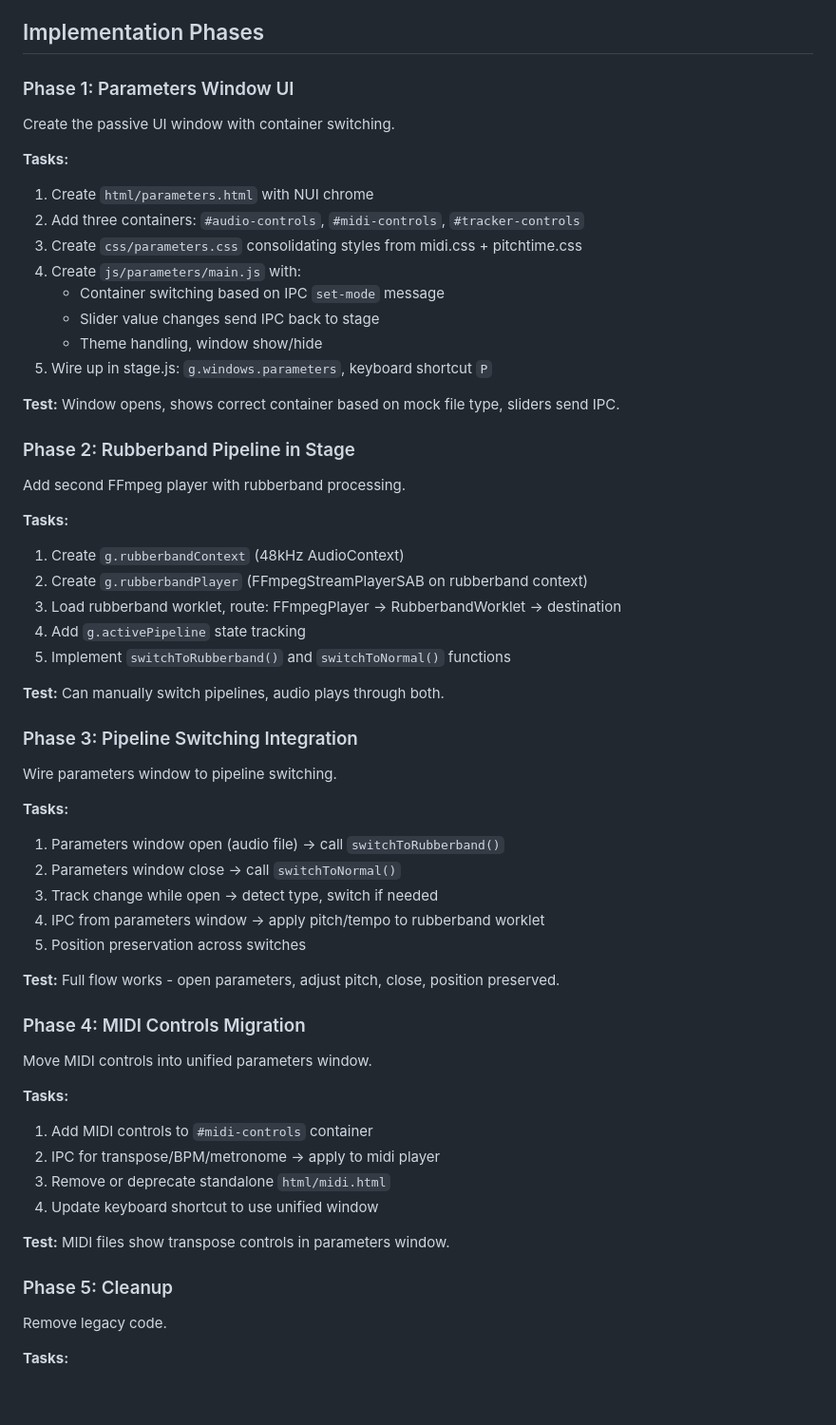
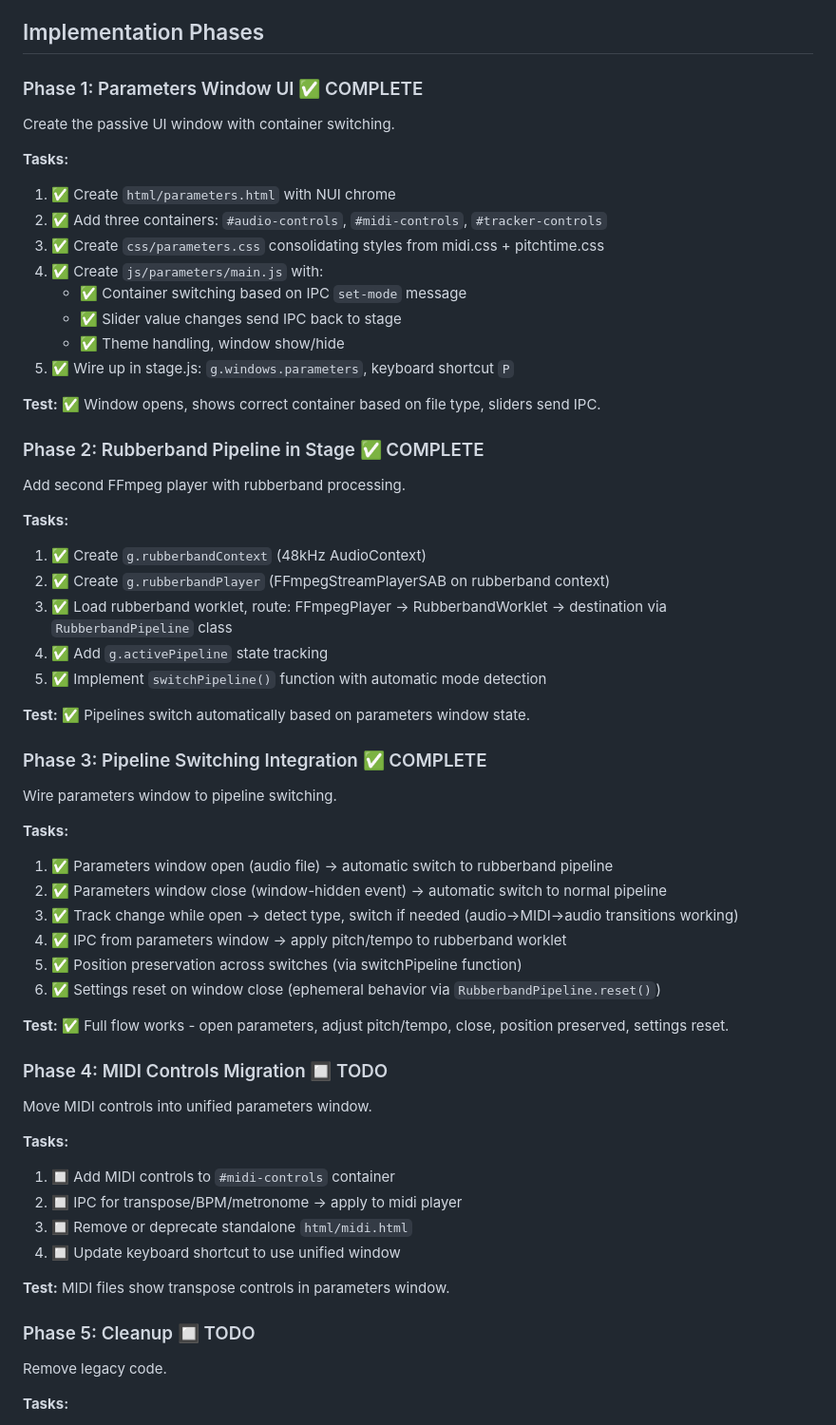
Before and after one commit to herrbasan/SoundApp, a Markdown page: docs/unified-parameters-vision.md, the part around one of its changes. Shown at 95% size. Rendered like a GitHub page; blank space fills up the shorter version.

Commit message:
Update unified-parameters-vision.md - mark phases 1-3 complete

```diff
--- a/docs/unified-parameters-vision.md
+++ b/docs/unified-parameters-vision.md
@@ -375,57 +375,58 @@ Only one pipeline is active at a time. Switching is instant - just route to the
 
 ## Implementation Phases
 
-### Phase 1: Parameters Window UI
+### Phase 1: Parameters Window UI ✅ COMPLETE
 Create the passive UI window with container switching.
 
 **Tasks:**
-1. Create `html/parameters.html` with NUI chrome
-2. Add three containers: `#audio-controls`, `#midi-controls`, `#tracker-controls`
-3. Create `css/parameters.css` consolidating styles from midi.css + pitchtime.css
-4. Create `js/parameters/main.js` with:
-   - Container switching based on IPC `set-mode` message
-   - Slider value changes send IPC back to stage
-   - Theme handling, window show/hide
-5. Wire up in stage.js: `g.windows.parameters`, keyboard shortcut `P`
+1. ✅ Create `html/parameters.html` with NUI chrome
+2. ✅ Add three containers: `#audio-controls`, `#midi-controls`, `#tracker-controls`
+3. ✅ Create `css/parameters.css` consolidating styles from midi.css + pitchtime.css
+4. ✅ Create `js/parameters/main.js` with:
+   - ✅ Container switching based on IPC `set-mode` message
+   - ✅ Slider value changes send IPC back to stage
+   - ✅ Theme handling, window show/hide
+5. ✅ Wire up in stage.js: `g.windows.parameters`, keyboard shortcut `P`
 
-**Test:** Window opens, shows correct container based on mock file type, sliders send IPC.
+**Test:** ✅ Window opens, shows correct container based on file type, sliders send IPC.
 
-### Phase 2: Rubberband Pipeline in Stage
+### Phase 2: Rubberband Pipeline in Stage ✅ COMPLETE
 Add second FFmpeg player with rubberband processing.
 
 **Tasks:**
-1. Create `g.rubberbandContext` (48kHz AudioContext)
-2. Create `g.rubberbandPlayer` (FFmpegStreamPlayerSAB on rubberband context)
-3. Load rubberband worklet, route: FFmpegPlayer → RubberbandWorklet → destination
-4. Add `g.activePipeline` state tracking
-5. Implement `switchToRubberband()` and `switchToNormal()` functions
+1. ✅ Create `g.rubberbandContext` (48kHz AudioContext)
+2. ✅ Create `g.rubberbandPlayer` (FFmpegStreamPlayerSAB on rubberband context)
+3. ✅ Load rubberband worklet, route: FFmpegPlayer → RubberbandWorklet → destination via `RubberbandPipeline` class
+4. ✅ Add `g.activePipeline` state tracking
+5. ✅ Implement `switchPipeline()` function with automatic mode detection
 
-**Test:** Can manually switch pipelines, audio plays through both.
+**Test:** ✅ Pipelines switch automatically based on parameters window state.
 
-### Phase 3: Pipeline Switching Integration
+### Phase 3: Pipeline Switching Integration ✅ COMPLETE
 Wire parameters window to pipeline switching.
 
 **Tasks:**
-1. Parameters window open (audio file) → call `switchToRubberband()`
-2. Parameters window close → call `switchToNormal()`
-3. Track change while open → detect type, switch if needed
-4. IPC from parameters window → apply pitch/tempo to rubberband worklet
-5. Position preservation across switches
+1. ✅ Parameters window open (audio file) → automatic switch to rubberband pipeline
+2. ✅ Parameters window close (window-hidden event) → automatic switch to normal pipeline
+3. ✅ Track change while open → detect type, switch if needed (audio→MIDI→audio transitions working)
+4. ✅ IPC from parameters window → apply pitch/tempo to rubberband worklet
+5. ✅ Position preservation across switches (via switchPipeline function)
+6. ✅ Settings reset on window close (ephemeral behavior via `RubberbandPipeline.reset()`)
 
-**Test:** Full flow works - open parameters, adjust pitch, close, position preserved.
+**Test:** ✅ Full flow works - open parameters, adjust pitch/tempo, close, position preserved, settings reset.
 
-### Phase 4: MIDI Controls Migration
+### Phase 4: MIDI Controls Migration 🔲 TODO
 Move MIDI controls into unified parameters window.
 
 **Tasks:**
-1. Add MIDI controls to `#midi-controls` container
-2. IPC for transpose/BPM/metronome → apply to midi player
-3. Remove or deprecate standalone `html/midi.html`
-4. Update keyboard shortcut to use unified window
+1. 🔲 Add MIDI controls to `#midi-controls` container
+2. 🔲 IPC for transpose/BPM/metronome → apply to midi player
+3. 🔲 Remove or deprecate standalone `html/midi.html`
+4. 🔲 Update keyboard shortcut to use unified window
 
 **Test:** MIDI files show transpose controls in parameters window.
 
-### Phase 5: Cleanup
+### Phase 5: Cleanup 🔲 TODO
 Remove legacy code.
 
 **Tasks:**
```
Also changed, not shown: other parts of docs/unified-parameters-vision.md (+26 -4 lines).
